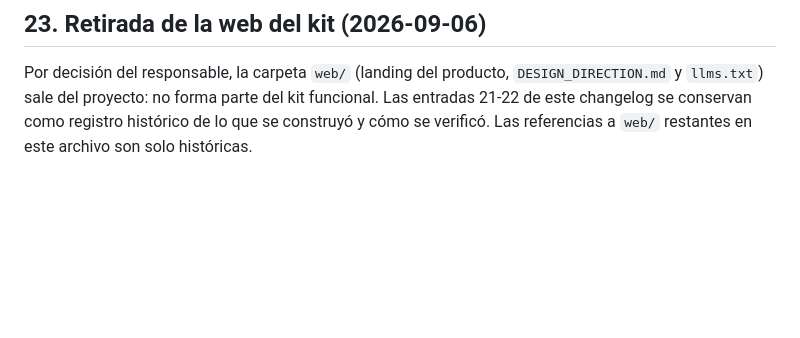
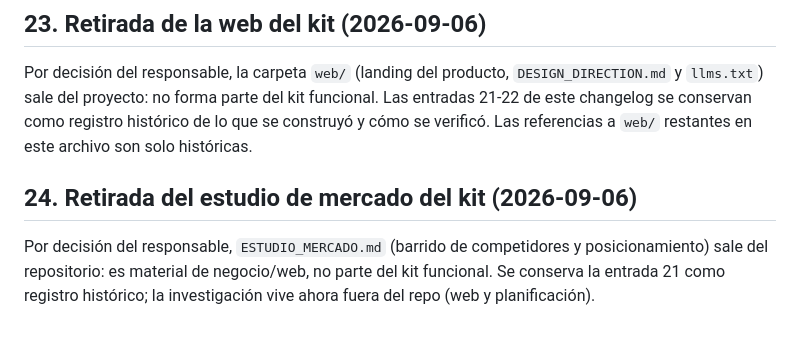
Before and after one commit to mcpedrogm-art/fia-harness, a Markdown page: CHANGELOG_FIXES.md, the part around the change. GitHub-like rendering; blank space fills up the shorter version.

Commit message:
Retirar el estudio de mercado del kit (decisión del responsable)

```diff
--- a/CHANGELOG_FIXES.md
+++ b/CHANGELOG_FIXES.md
@@ -392,3 +392,10 @@ Por decisión del responsable, la carpeta `web/` (landing del producto,
 kit funcional. Las entradas 21-22 de este changelog se conservan como
 registro histórico de lo que se construyó y cómo se verificó. Las
 referencias a `web/` restantes en este archivo son solo históricas.
+
+## 24. Retirada del estudio de mercado del kit (2026-09-06)
+
+Por decisión del responsable, `ESTUDIO_MERCADO.md` (barrido de competidores
+y posicionamiento) sale del repositorio: es material de negocio/web, no parte
+del kit funcional. Se conserva la entrada 21 como registro histórico; la
+investigación vive ahora fuera del repo (web y planificación).
```
Also changed, not shown: ESTUDIO_MERCADO.md (deleted, +0 -86 lines).
